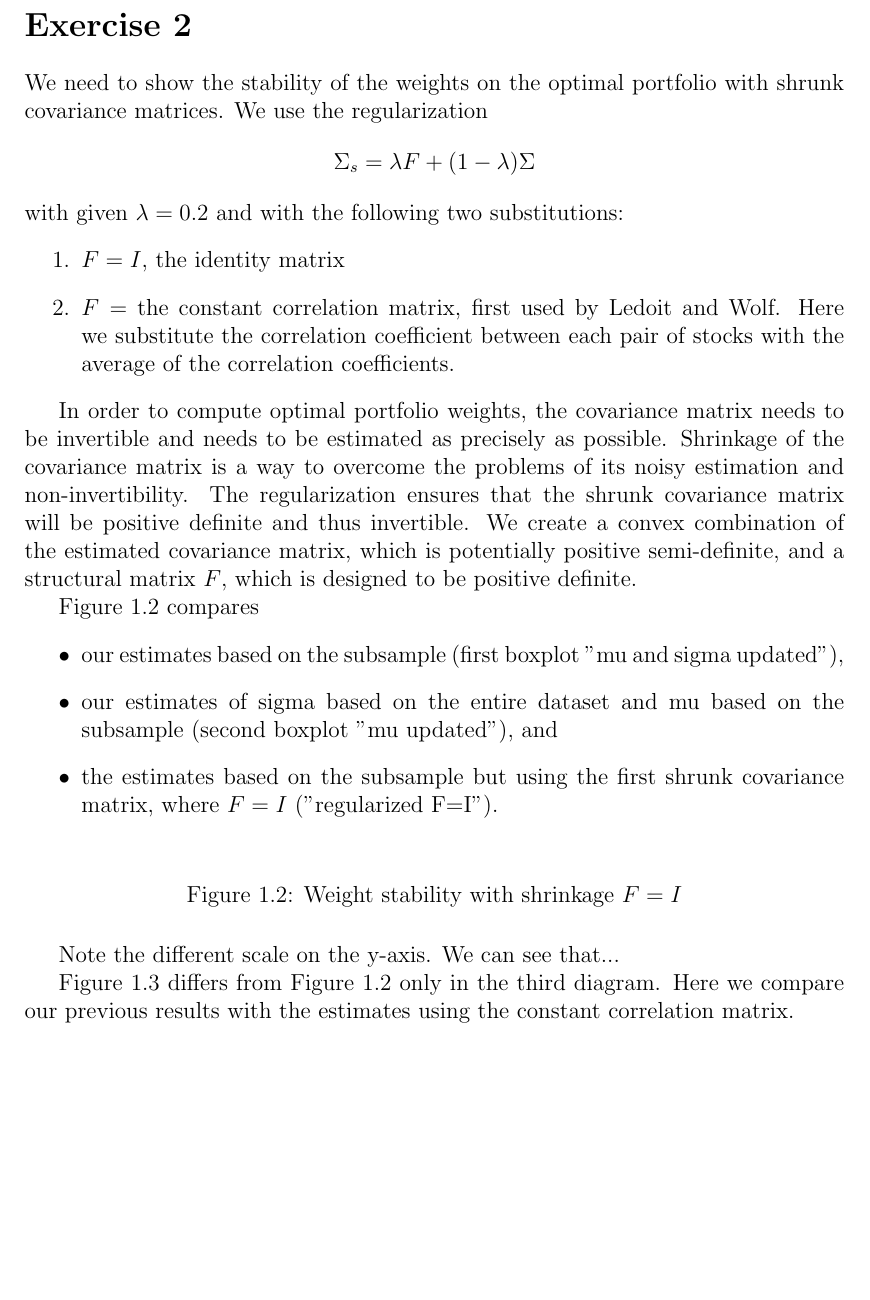
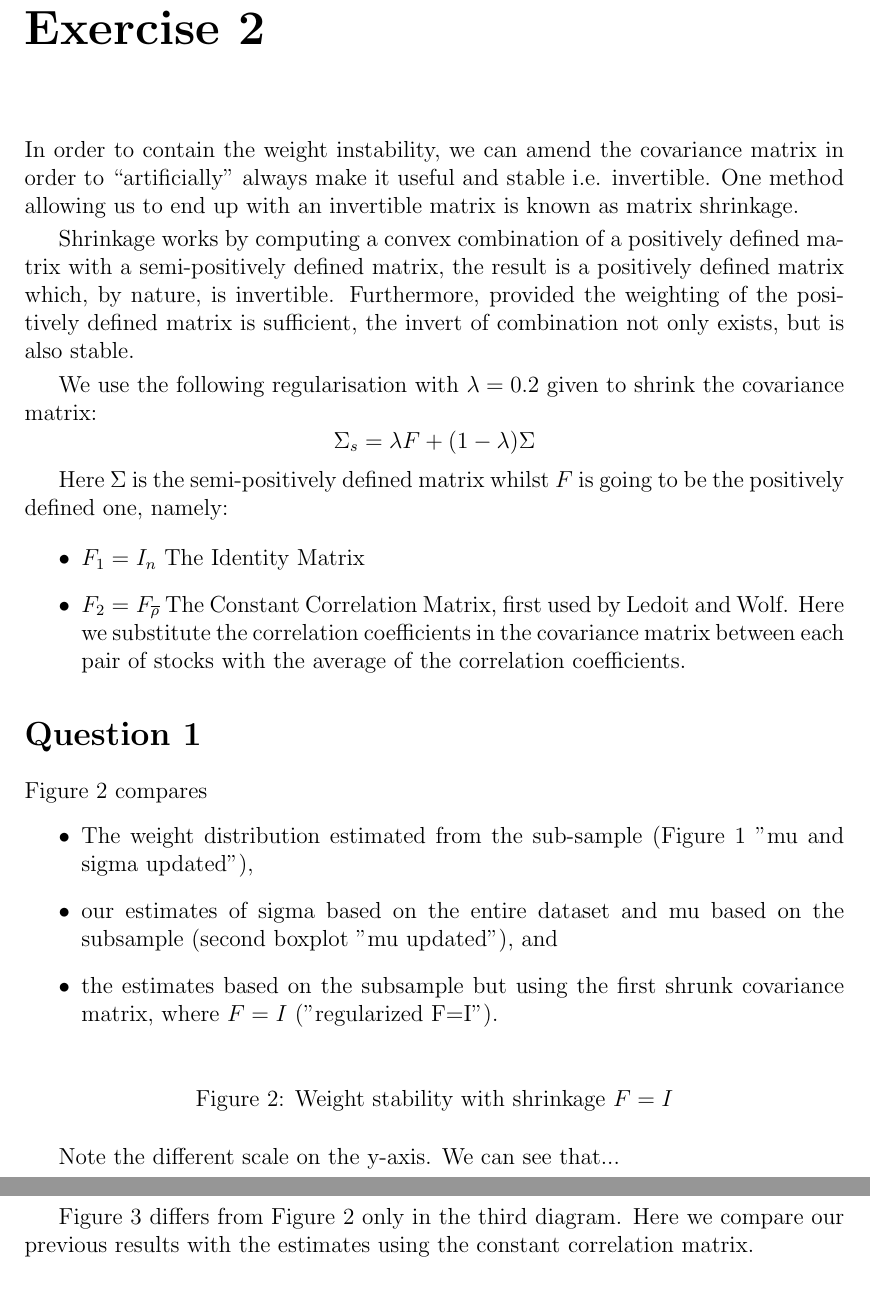
Before and after one commit to nkoennyu/DataScience_Ex3, a LaTeX document (00_Main.tex, which reads 03_Exercise_2.tex): part of page 4 of 4 before the commit and two parts of pages 4 and 5 of 5 after it, the two joined at a grey line, cut so that both start at the same text, the shorter picture padded with empty space. Compiled offline with pdfLaTeX.

Commit message:
Updates from Overleaf

```diff
--- a/03_Exercise_2.tex
+++ b/03_Exercise_2.tex
@@ -1,23 +1,25 @@
-\section*{Exercise 2}
+\chapter*{Exercise 2}
 
-We need to show the stability of the weights on the optimal portfolio with shrunk covariance matrices. We use the regularization
+In order to contain the weight instability, we can amend the covariance matrix in order to “artificially” always make it useful and stable i.e. invertible. One method allowing us to end up with an invertible matrix is known as matrix shrinkage. \par\smallskip
+Shrinkage works by computing a convex combination of a positively defined matrix with a semi-positively defined matrix, the result is a positively defined matrix which, by nature, is invertible. Furthermore, provided the weighting of the positively defined matrix is sufficient, the invert of combination not only exists, but is also stable. \par\smallskip
+We use the following regularisation with $\lambda=0.2$ given to shrink the covariance matrix:
 \begin{equation*}
 \Sigma_s = \lambda F + (1-\lambda)\Sigma
 \end{equation*}
-with given $\lambda=0.2$ and with the following two substitutions:
-\begin{enumerate}
-\item $F=I$, the identity matrix
-\item $F =$ the constant correlation matrix, first used by Ledoit and Wolf. Here we substitute the correlation coefficient between each pair of stocks with the average of the correlation coefficients.
-\end{enumerate}
 
+Here $\Sigma$ is the semi-positively defined matrix whilst $F$ is going to be the positively defined one, namely:
 
-In order to compute optimal portfolio weights, the covariance matrix needs to be invertible and needs to be estimated as precisely as possible.
-Shrinkage of the covariance matrix is a way to overcome the problems of its noisy estimation and non-invertibility.
-The regularization ensures that the shrunk covariance matrix will be positive definite and thus invertible. We create a convex combination of the estimated covariance matrix, which is potentially positive semi-definite, and a structural matrix $F$, which is designed to be positive definite.
+\begin{itemize}
+    \item $F_1=I_n$ The Identity Matrix
+    \item $F_2=F_{\overline{\rho}}$ The Constant Correlation Matrix, first used by Ledoit and Wolf. Here we substitute the correlation coefficients in the covariance matrix between each pair of stocks with the average of the correlation coefficients.
+\end{itemize}
+
+\section*{Question 1}
+
 
 Figure \ref{fig2} compares
 \begin{itemize}
-\item our estimates based on the subsample (first boxplot "mu and sigma updated"),
+\item The weight distribution estimated from the sub-sample (Figure \ref{fig1} "mu and sigma updated"),
 \item our estimates of sigma based on the entire dataset and mu based on the subsample (second boxplot "mu updated"), and
 \item the estimates based on the subsample but using the first shrunk covariance matrix, where $F=I$ ("regularized F=I").
 \end{itemize}
```
Also changed, not shown: 02_Exercise_1.tex (+1 -1 lines).
